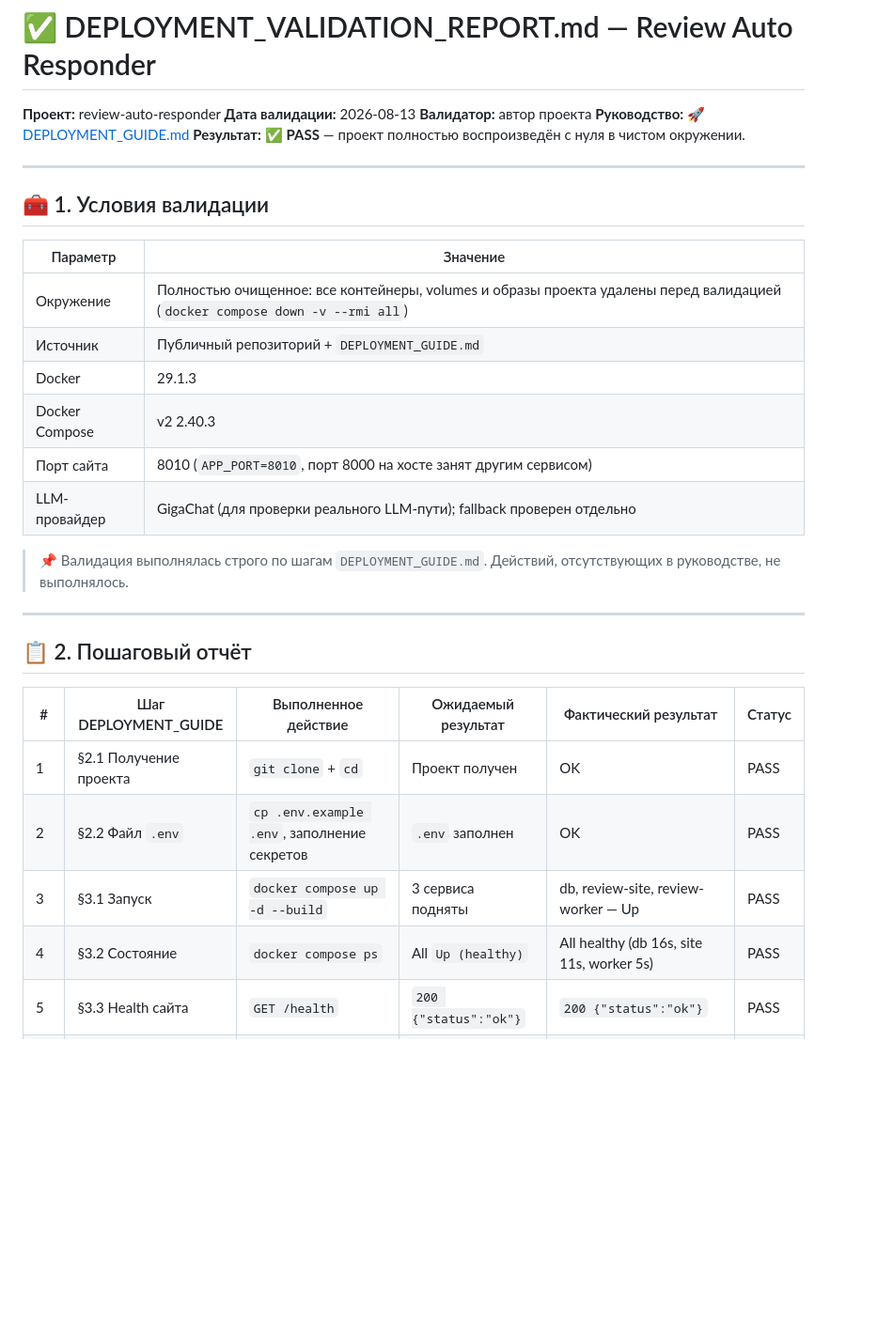
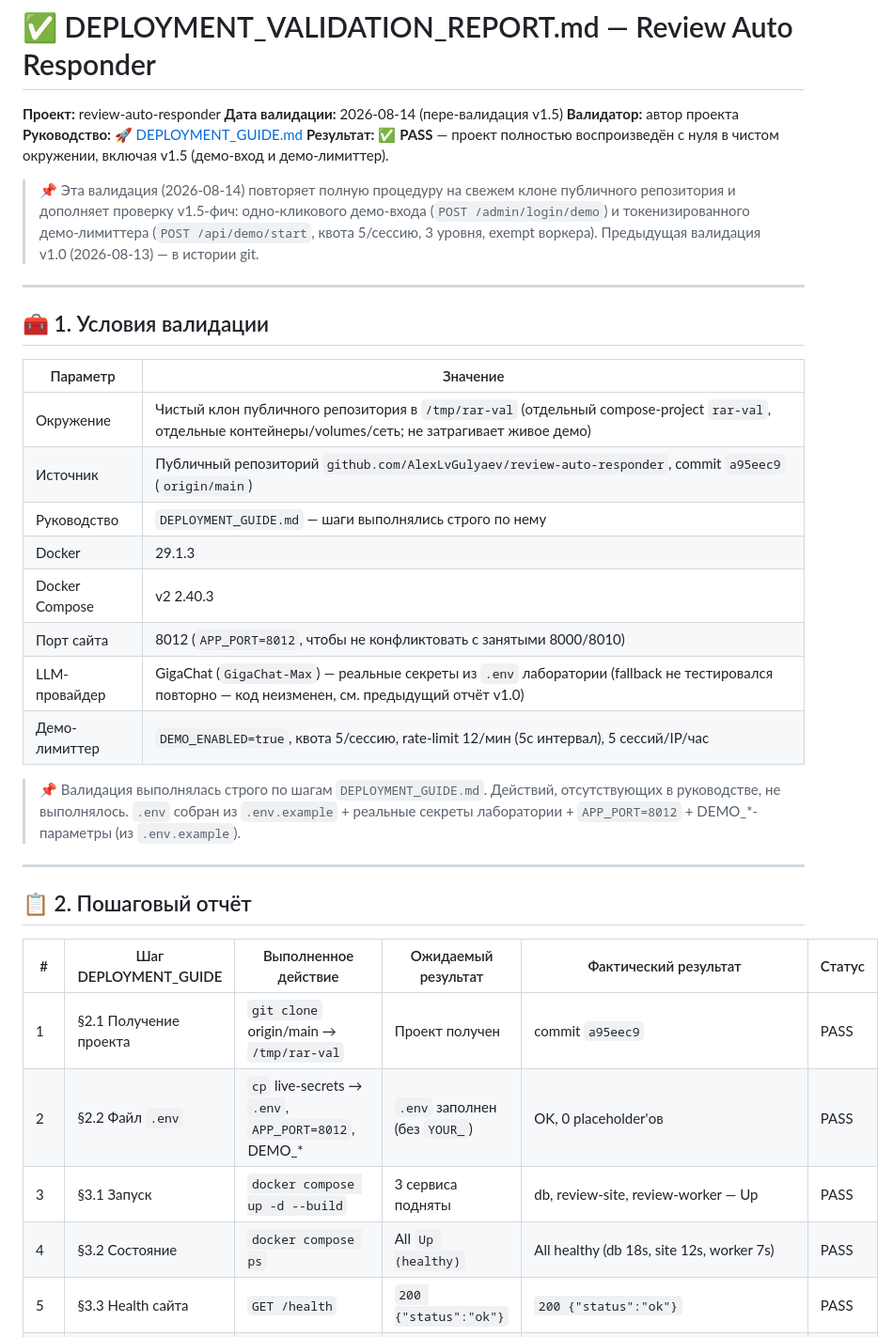
Before and after one commit to AlexLvGulyaev/review-auto-responder, a Markdown page: docs/DEPLOYMENT_VALIDATION_REPORT.md, the part around one of its changes. Shown at 94% size. Drawn GitHub-style; blank space fills up the shorter version.

```diff
--- a/docs/DEPLOYMENT_VALIDATION_REPORT.md
+++ b/docs/DEPLOYMENT_VALIDATION_REPORT.md
@@ -1,10 +1,16 @@
 # ✅ DEPLOYMENT_VALIDATION_REPORT.md — Review Auto Responder
 
 **Проект:** review-auto-responder
-**Дата валидации:** 2026-08-13
+**Дата валидации:** 2026-08-14 (пере-валидация v1.5)
 **Валидатор:** автор проекта
 **Руководство:** [🚀 DEPLOYMENT_GUIDE.md](DEPLOYMENT_GUIDE.md)
-**Результат:** ✅ **PASS** — проект полностью воспроизведён с нуля в чистом окружении.
+**Результат:** ✅ **PASS** — проект полностью воспроизведён с нуля в чистом окружении, включая v1.5 (демо-вход и демо-лимиттер).
+
+> 📌 Эта валидация (2026-08-14) повторяет полную процедуру на свежем клоне
+> публичного репозитория и дополняет проверку v1.5-фич: одно-кликового демо-входа
+> (`POST /admin/login/demo`) и токенизированного демо-лимиттера (`POST /api/demo/start`,
+> квота 5/сессию, 3 уровня, exempt воркера). Предыдущая валидация v1.0 (2026-08-13) —
+> в истории git.
 
 ---
 
@@ -12,14 +18,18 @@
 
 | Параметр | Значение |
 |----------|----------|
-| Окружение | Полностью очищенное: все контейнеры, volumes и образы проекта удалены перед валидацией (`docker compose down -v --rmi all`) |
-| Источник | Публичный репозиторий + `DEPLOYMENT_GUIDE.md` |
+| Окружение | Чистый клон публичного репозитория в `/tmp/rar-val` (отдельный compose-project `rar-val`, отдельные контейнеры/volumes/сеть; не затрагивает живое демо) |
+| Источник | Публичный репозиторий `github.com/AlexLvGulyaev/review-auto-responder`, commit `a95eec9` (`origin/main`) |
+| Руководство | `DEPLOYMENT_GUIDE.md` — шаги выполнялись строго по нему |
 | Docker | 29.1.3 |
 | Docker Compose | v2 2.40.3 |
-| Порт сайта | 8010 (`APP_PORT=8010`, порт 8000 на хосте занят другим сервисом) |
-| LLM-провайдер | GigaChat (для проверки реального LLM-пути); fallback проверен отдельно |
+| Порт сайта | 8012 (`APP_PORT=8012`, чтобы не конфликтовать с занятыми 8000/8010) |
+| LLM-провайдер | GigaChat (`GigaChat-Max`) — реальные секреты из `.env` лаборатории (fallback не тестировался повторно — код неизменен, см. предыдущий отчёт v1.0) |
+| Демо-лимиттер | `DEMO_ENABLED=true`, квота 5/сессию, rate-limit 12/мин (5с интервал), 5 сессий/IP/час |
 
-> 📌 Валидация выполнялась строго по шагам `DEPLOYMENT_GUIDE.md`. Действий, отсутствующих в руководстве, не выполнялось.
+> 📌 Валидация выполнялась строго по шагам `DEPLOYMENT_GUIDE.md`. Действий,
+> отсутствующих в руководстве, не выполнялось. `.env` собран из `.env.example` +
+> реальные секреты лаборатории + `APP_PORT=8012` + DEMO_*-параметры (из `.env.example`).
 
 ---
 
@@ -27,8 +37,8 @@
 
 | # | Шаг DEPLOYMENT_GUIDE | Выполненное действие | Ожидаемый результат | Фактический результат | Статус |
 |---|----------------------|----------------------|---------------------|----------------------|--------|
-| 1 | §2.1 Получение проекта | `git clone` + `cd` | Проект получен | OK | PASS |
-| 2 | §2.2 Файл `.env` | `cp .env.example .env`, заполнение секретов | `.env` заполнен | OK | PASS |
+| 1 | §2.1 Получение проекта | `git clone` origin/main → `/tmp/rar-val` | Проект получен | commit `a95eec9` | PASS |
+| 2 | §2.2 Файл `.env` | `cp` live-secrets → `.env`, `APP_PORT=8012`, DEMO_* | `.env` заполнен (без `YOUR_`) | OK, 0 placeholder'ов | PASS |
 | 3 | §3.1 Запуск | `docker compose up -d --build` | 3 сервиса подняты | db, review-site, review-worker — Up | PASS |
-| 4 | §3.2 Состояние | `docker compose ps` | All `Up (healthy)` | All healthy (db 16s, site 11s, worker 5s) | PASS |
+| 4 | §3.2 Состояние | `docker compose ps` | All `Up (healthy)` | All healthy (db 18s, site 12s, worker 7s) | PASS |
 | 5 | §3.3 Health сайта | `GET /health` | `200 {"status":"ok"}` | `200 {"status":"ok"}` | PASS |
```
Also changed, not shown: other parts of docs/DEPLOYMENT_VALIDATION_REPORT.md (+80 -29 lines).
